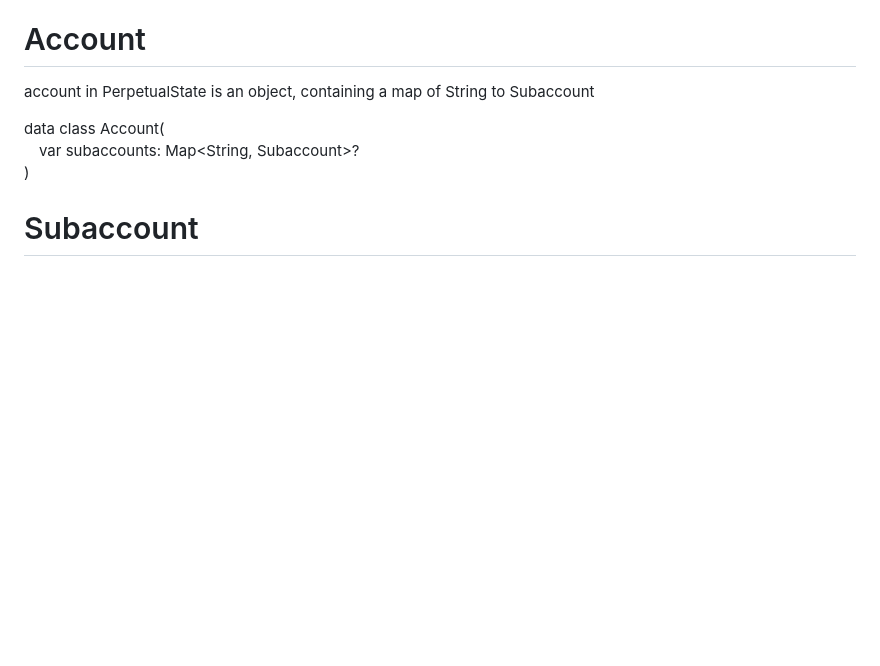
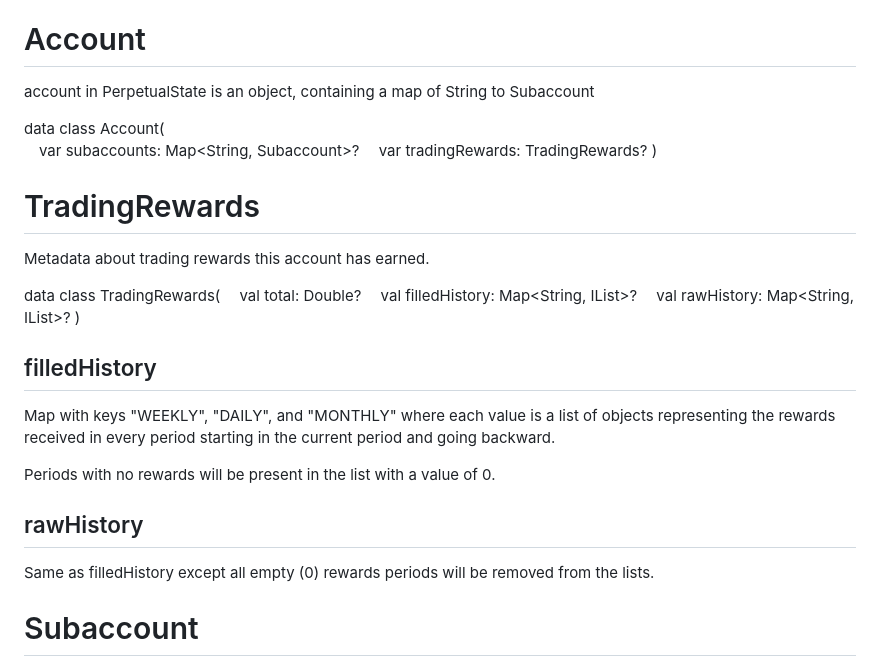
Before and after one commit to dydxprotocol/v4-abacus, a Markdown page: docs/Account.md, the part around the change. Rendered like a GitHub page; blank space fills up the shorter version.

Commit message:
add small docs

```diff
--- a/docs/Account.md
+++ b/docs/Account.md
@@ -4,7 +4,28 @@ account in PerpetualState is an object, containing a map of String to Subaccount
 
 data class Account(
 &emsp;var subaccounts: Map<String, Subaccount>?
+&emsp;var tradingRewards: TradingRewards?
 )
+
+# TradingRewards
+
+Metadata about trading rewards this account has earned.
+
+data class TradingRewards(
+&emsp;val total: Double?
+&emsp;val filledHistory: Map<String, IList<HistoricalTradingReward>>?
+&emsp;val rawHistory: Map<String, IList<HistoricalTradingReward>>?
+)
+
+## filledHistory
+
+Map with keys "WEEKLY", "DAILY", and "MONTHLY" where each value is a list of objects representing the rewards received in every period starting in the current period and going backward.
+
+Periods with no rewards will be present in the list with a value of 0.
+
+## rawHistory
+
+Same as filledHistory except all empty (0) rewards periods will be removed from the lists.
 
 # Subaccount
 
```
